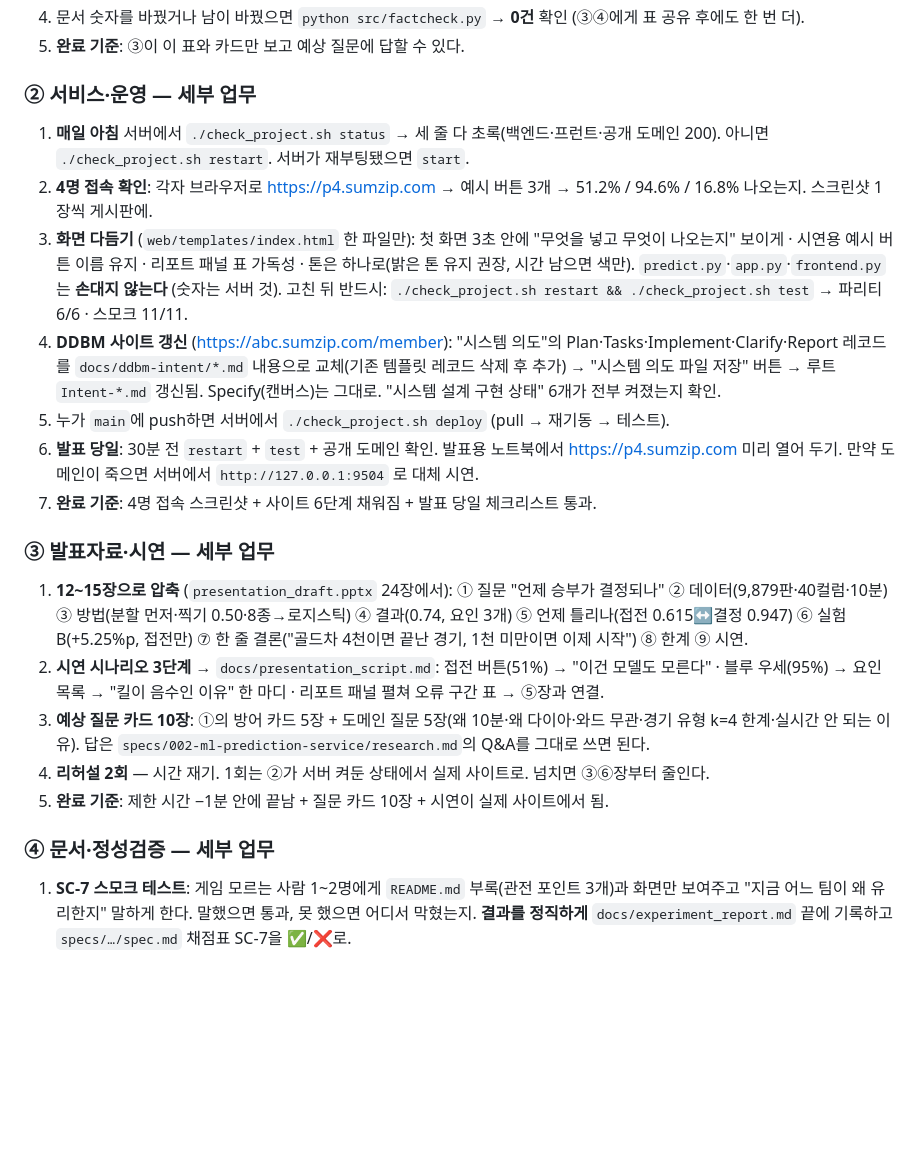
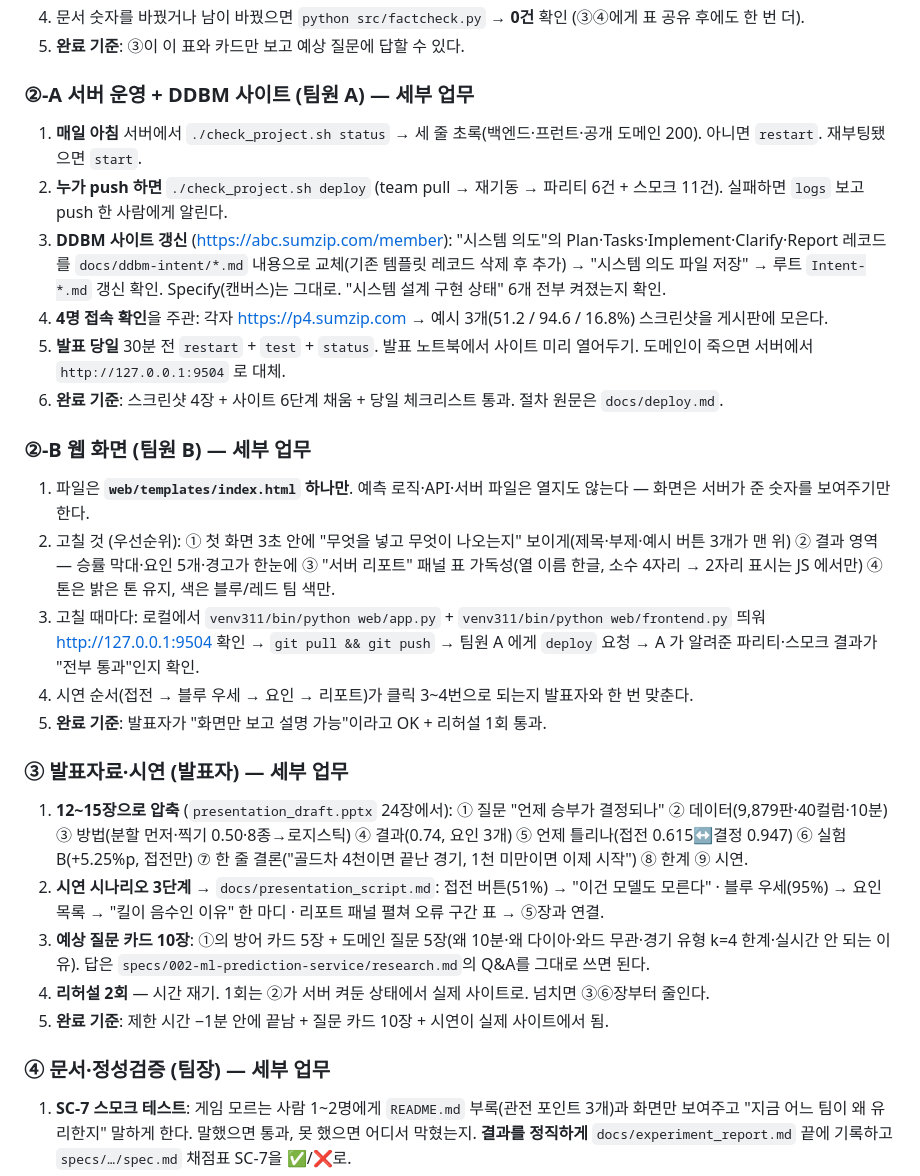
Before and after one commit to wpalswpa/project2608, a Markdown page: docs/TEAM_WORKFLOW.md, the part around one of its changes. GitHub-like rendering; blank space fills up the shorter version.

Commit message:
TEAM_WORKFLOW: 확정 배치 — 팀장 ①+④, 발표자 ③, 팀원 A ②-A(서버·사이트), 팀원 B ②-B(화면)
Co-Authored-By: Claude Opus 4.8 <noreply@anthropic.com>

```diff
--- a/docs/TEAM_WORKFLOW.md
+++ b/docs/TEAM_WORKFLOW.md
@@ -43,18 +45,24 @@ clone 한 뒤 반드시 `git checkout team` 부터. 개인 브랜치는 만들
 4. 문서 숫자를 바꿨거나 남이 바꿨으면 `python src/factcheck.py` → **0건** 확인 (③④에게 표 공유 후에도 한 번 더).
 5. **완료 기준**: ③이 이 표와 카드만 보고 예상 질문에 답할 수 있다.
 
-### ② 서비스·운영 — 세부 업무
+### ②-A 서버 운영 + DDBM 사이트 (팀원 A) — 세부 업무
 
-1. **매일 아침** 서버에서 `./check_project.sh status` → 세 줄 다 초록(백엔드·프런트·공개 도메인 200). 아니면 `./check_project.sh restart`. 서버가 재부팅됐으면 `start`.
-2. **4명 접속 확인**: 각자 브라우저로 https://p4.sumzip.com → 예시 버튼 3개 → 51.2% / 94.6% / 16.8% 나오는지. 스크린샷 1장씩 게시판에.
-3. **화면 다듬기** (`web/templates/index.html` 한 파일만): 첫 화면 3초 안에 "무엇을 넣고 무엇이 나오는지" 보이게 · 시연용 예시 버튼 이름 유지 · 리포트 패널 표 가독성 · 톤은 하나로(밝은 톤 유지 권장, 시간 남으면 색만). `predict.py`·`app.py`·`frontend.py`는 **손대지 않는다** (숫자는 서버 것).
-   고친 뒤 반드시: `./check_project.sh restart && ./check_project.sh test` → 파리티 6/6 · 스모크 11/11.
-4. **DDBM 사이트 갱신** (https://abc.sumzip.com/member): "시스템 의도"의 Plan·Tasks·Implement·Clarify·Report 레코드를 `docs/ddbm-intent/*.md` 내용으로 교체(기존 템플릿 레코드 삭제 후 추가) → "시스템 의도 파일 저장" 버튼 → 루트 `Intent-*.md` 갱신됨. Specify(캔버스)는 그대로. "시스템 설계 구현 상태" 6개가 전부 켜졌는지 확인.
-5. 누가 `main`에 push하면 서버에서 `./check_project.sh deploy` (pull → 재기동 → 테스트).
-6. **발표 당일**: 30분 전 `restart` + `test` + 공개 도메인 확인. 발표용 노트북에서 https://p4.sumzip.com 미리 열어 두기. 만약 도메인이 죽으면 서버에서 `http://127.0.0.1:9504` 로 대체 시연.
-7. **완료 기준**: 4명 접속 스크린샷 + 사이트 6단계 채워짐 + 발표 당일 체크리스트 통과.
+1. **매일 아침** 서버에서 `./check_project.sh status` → 세 줄 초록(백엔드·프런트·공개 도메인 200). 아니면 `restart`. 재부팅됐으면 `start`.
+2. **누가 push 하면** `./check_project.sh deploy` (team pull → 재기동 → 파리티 6건 + 스모크 11건). 실패하면 `logs` 보고 push 한 사람에게 알린다.
+3. **DDBM 사이트 갱신** (https://abc.sumzip.com/member): "시스템 의도"의 Plan·Tasks·Implement·Clarify·Report 레코드를 `docs/ddbm-intent/*.md` 내용으로 교체(기존 템플릿 레코드 삭제 후 추가) → "시스템 의도 파일 저장" → 루트 `Intent-*.md` 갱신 확인. Specify(캔버스)는 그대로. "시스템 설계 구현 상태" 6개 전부 켜졌는지 확인.
+4. **4명 접속 확인**을 주관: 각자 https://p4.sumzip.com → 예시 3개(51.2 / 94.6 / 16.8%) 스크린샷을 게시판에 모은다.
+5. **발표 당일** 30분 전 `restart` + `test` + `status`. 발표 노트북에서 사이트 미리 열어두기. 도메인이 죽으면 서버에서 `http://127.0.0.1:9504` 로 대체.
+6. **완료 기준**: 스크린샷 4장 + 사이트 6단계 채움 + 당일 체크리스트 통과. 절차 원문은 `docs/deploy.md`.
 
-### ③ 발표자료·시연 — 세부 업무
+### ②-B 웹 화면 (팀원 B) — 세부 업무
+
+1. 파일은 **`web/templates/index.html` 하나만**. 예측 로직·API·서버 파일은 열지도 않는다 — 화면은 서버가 준 숫자를 보여주기만 한다.
+2. 고칠 것 (우선순위): ① 첫 화면 3초 안에 "무엇을 넣고 무엇이 나오는지" 보이게(제목·부제·예시 버튼 3개가 맨 위) ② 결과 영역 — 승률 막대·요인 5개·경고가 한눈에 ③ "서버 리포트" 패널 표 가독성(열 이름 한글, 소수 4자리 → 2자리 표시는 JS 에서만) ④ 톤은 밝은 톤 유지, 색은 블루/레드 팀 색만.
+3. 고칠 때마다: 로컬에서 `venv311/bin/python web/app.py` + `venv311/bin/python web/frontend.py` 띄워 http://127.0.0.1:9504 확인 → `git pull && git push` → 팀원 A 에게 `deploy` 요청 → A 가 알려준 파리티·스모크 결과가 "전부 통과"인지 확인.
+4. 시연 순서(접전 → 블루 우세 → 요인 → 리포트)가 클릭 3~4번으로 되는지 발표자와 한 번 맞춘다.
+5. **완료 기준**: 발표자가 "화면만 보고 설명 가능"이라고 OK + 리허설 1회 통과.
+
+### ③ 발표자료·시연 (발표자) — 세부 업무
 
 1. **12~15장으로 압축** (`presentation_draft.pptx` 24장에서): ① 질문 "언제 승부가 결정되나" ② 데이터(9,879판·40컬럼·10분) ③ 방법(분할 먼저·찍기 0.50·8종→로지스틱) ④ 결과(0.74, 요인 3개) ⑤ 언제 틀리나(접전 0.615↔결정 0.947) ⑥ 실험 B(+5.25%p, 접전만) ⑦ 한 줄 결론("골드차 4천이면 끝난 경기, 1천 미만이면 이제 시작") ⑧ 한계 ⑨ 시연.
 2. **시연 시나리오 3단계** → `docs/presentation_script.md`: 접전 버튼(51%) → "이건 모델도 모른다" · 블루 우세(95%) → 요인 목록 → "킬이 음수인 이유" 한 마디 · 리포트 패널 펼쳐 오류 구간 표 → ⑤장과 연결.
@@ -62,7 +70,7 @@ clone 한 뒤 반드시 `git checkout team` 부터. 개인 브랜치는 만들
 4. **리허설 2회** — 시간 재기. 1회는 ②가 서버 켜둔 상태에서 실제 사이트로. 넘치면 ③⑥장부터 줄인다.
 5. **완료 기준**: 제한 시간 −1분 안에 끝남 + 질문 카드 10장 + 시연이 실제 사이트에서 됨.
 
-### ④ 문서·정성검증 — 세부 업무
+### ④ 문서·정성검증 (팀장) — 세부 업무
 
 1. **SC-7 스모크 테스트**: 게임 모르는 사람 1~2명에게 `README.md` 부록(관전 포인트 3개)과 화면만 보여주고 "지금 어느 팀이 왜 유리한지" 말하게 한다. 말했으면 통과, 못 했으면 어디서 막혔는지. **결과를 정직하게** `docs/experiment_report.md` 끝에 기록하고 `specs/…/spec.md` 채점표 SC-7을 ✅/❌로.
 2. **`viz_3_game_types.png` 라벨 버그**: `notebooks/visualizations.ipynb`에서 군집 번호↔이름 매핑을 `reports/day2b_game_type_profile.csv` 기준으로 고친다 (0 운영전 41.3% · 3 난타전 32.5% · 1 일방적 19.4% · 2 시야전 6.8%). 재생성 후 PPT용으로 ③에게 전달.
```
Also changed, not shown: other parts of docs/TEAM_WORKFLOW.md (+12 -10 lines).
